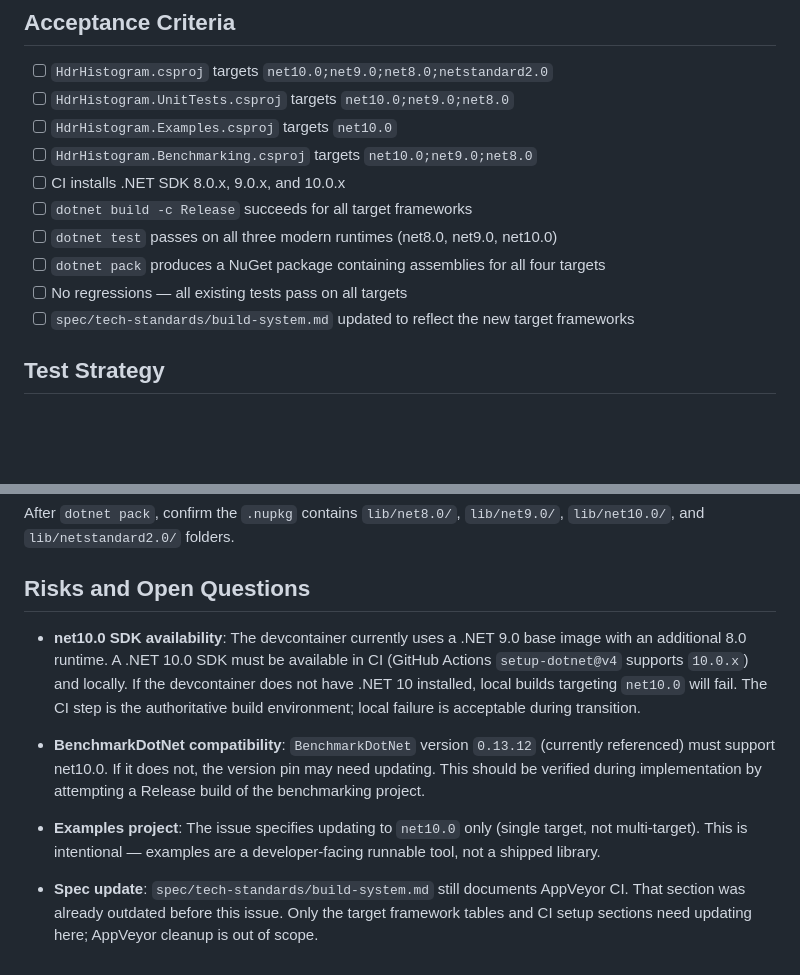
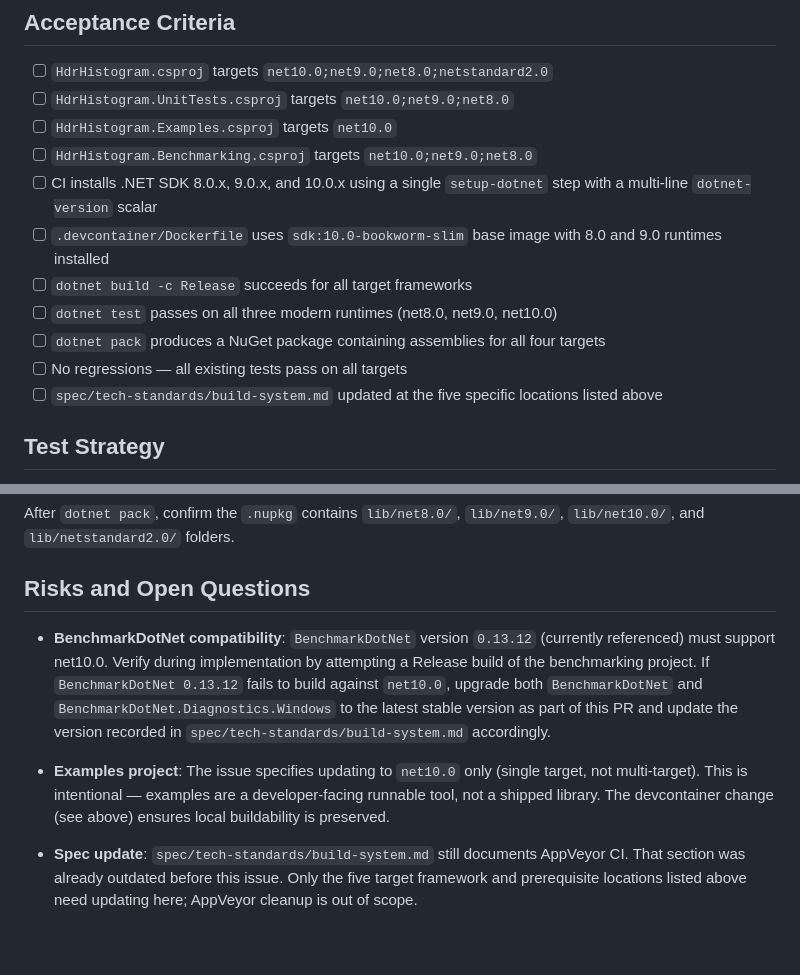
Before and after one commit to HdrHistogram/HdrHistogram.NET, a Markdown page: plan/planning/brief.md, 2 parts joined by grey strips. Drawn GitHub-style; blank space fills up the shorter version.

Commit message:
plan(#119): apply brief review feedback

```diff
--- a/plan/planning/brief.md
+++ b/plan/planning/brief.md
@@ -35,12 +75,13 @@ No `#if NET9_0_OR_GREATER` or `#if NET10_0_OR_GREATER` optimisations have been i
 - [ ] `HdrHistogram.UnitTests.csproj` targets `net10.0;net9.0;net8.0`
 - [ ] `HdrHistogram.Examples.csproj` targets `net10.0`
 - [ ] `HdrHistogram.Benchmarking.csproj` targets `net10.0;net9.0;net8.0`
-- [ ] CI installs .NET SDK 8.0.x, 9.0.x, and 10.0.x
+- [ ] CI installs .NET SDK 8.0.x, 9.0.x, and 10.0.x using a single `setup-dotnet` step with a multi-line `dotnet-version` scalar
+- [ ] `.devcontainer/Dockerfile` uses `sdk:10.0-bookworm-slim` base image with 8.0 and 9.0 runtimes installed
 - [ ] `dotnet build -c Release` succeeds for all target frameworks
 - [ ] `dotnet test` passes on all three modern runtimes (net8.0, net9.0, net10.0)
 - [ ] `dotnet pack` produces a NuGet package containing assemblies for all four targets
 - [ ] No regressions — all existing tests pass on all targets
-- [ ] `spec/tech-standards/build-system.md` updated to reflect the new target frameworks
+- [ ] `spec/tech-standards/build-system.md` updated at the five specific locations listed above
 
 ## Test Strategy
 
@@ -61,18 +102,14 @@ After `dotnet pack`, confirm the `.nupkg` contains `lib/net8.0/`, `lib/net9.0/`,
 
 ## Risks and Open Questions
 
-- **net10.0 SDK availability**: The devcontainer currently uses a .NET 9.0 base image with an additional 8.0 runtime.
-  A .NET 10.0 SDK must be available in CI (GitHub Actions `setup-dotnet@v4` supports `10.0.x`) and locally.
-  If the devcontainer does not have .NET 10 installed, local builds targeting `net10.0` will fail.
-  The CI step is the authoritative build environment; local failure is acceptable during transition.
-
 - **BenchmarkDotNet compatibility**: `BenchmarkDotNet` version `0.13.12` (currently referenced) must support net10.0.
-  If it does not, the version pin may need updating.
-  This should be verified during implementation by attempting a Release build of the benchmarking project.
+  Verify during implementation by attempting a Release build of the benchmarking project.
+  If `BenchmarkDotNet 0.13.12` fails to build against `net10.0`, upgrade both `BenchmarkDotNet` and `BenchmarkDotNet.Diagnostics.Windows` to the latest stable version as part of this PR and update the version recorded in `spec/tech-standards/build-system.md` accordingly.
 
 - **Examples project**: The issue specifies updating to `net10.0` only (single target, not multi-target).
   This is intentional — examples are a developer-facing runnable tool, not a shipped library.
+  The devcontainer change (see above) ensures local buildability is preserved.
 
 - **Spec update**: `spec/tech-standards/build-system.md` still documents AppVeyor CI.
   That section was already outdated before this issue.
-  Only the target framework tables and CI setup sections need updating here; AppVeyor cleanup is out of scope.
+  Only the five target framework and prerequisite locations listed above need updating here; AppVeyor cleanup is out of scope.
```
Also changed, not shown: other parts of plan/planning/brief.md (+42 -2 lines), plan/planning/brief-review.md (deleted, +0 -106 lines).
